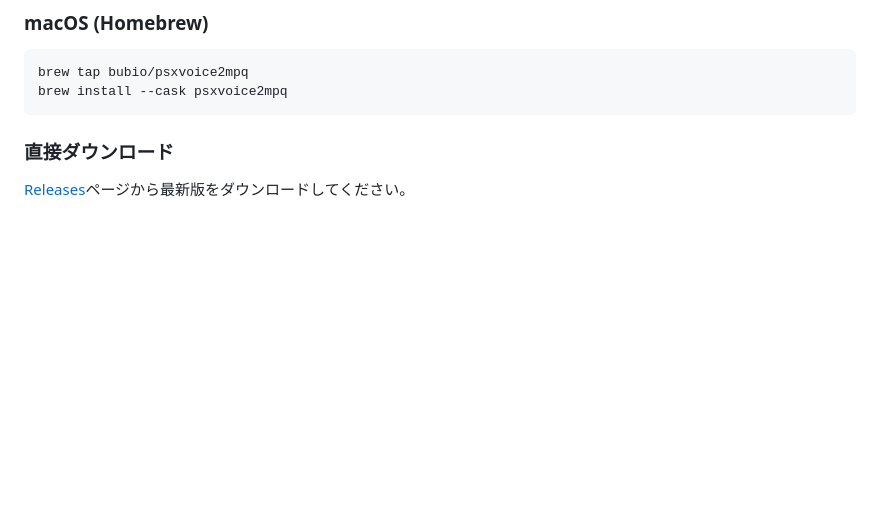
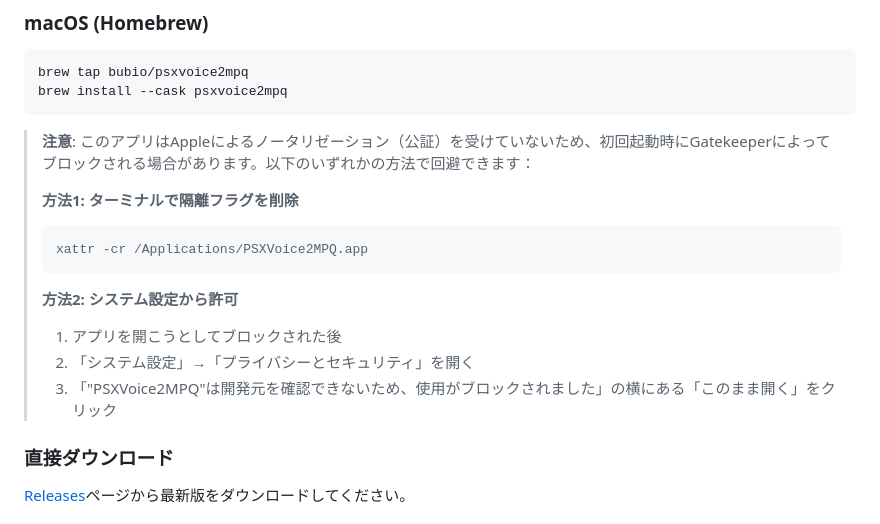
Before and after one commit to bubio/PSXVoice2MPQ, a Markdown page: README.md, the part around the change. GitHub-like rendering; blank space fills up the shorter version.

````diff
--- a/README.md
+++ b/README.md
@@ -64,6 +64,18 @@ PS1版Diabloには以下の言語の音声ファイルが含まれています
 brew tap bubio/psxvoice2mpq
 brew install --cask psxvoice2mpq
 ```
+
+> **注意**: このアプリはAppleによるノータリゼーション（公証）を受けていないため、初回起動時にGatekeeperによってブロックされる場合があります。以下のいずれかの方法で回避できます：
+>
+> **方法1: ターミナルで隔離フラグを削除**
+> ```bash
+> xattr -cr /Applications/PSXVoice2MPQ.app
+> ```
+>
+> **方法2: システム設定から許可**
+> 1. アプリを開こうとしてブロックされた後
+> 2. 「システム設定」→「プライバシーとセキュリティ」を開く
+> 3. 「"PSXVoice2MPQ"は開発元を確認できないため、使用がブロックされました」の横にある「このまま開く」をクリック
 
 ### 直接ダウンロード
 
````
